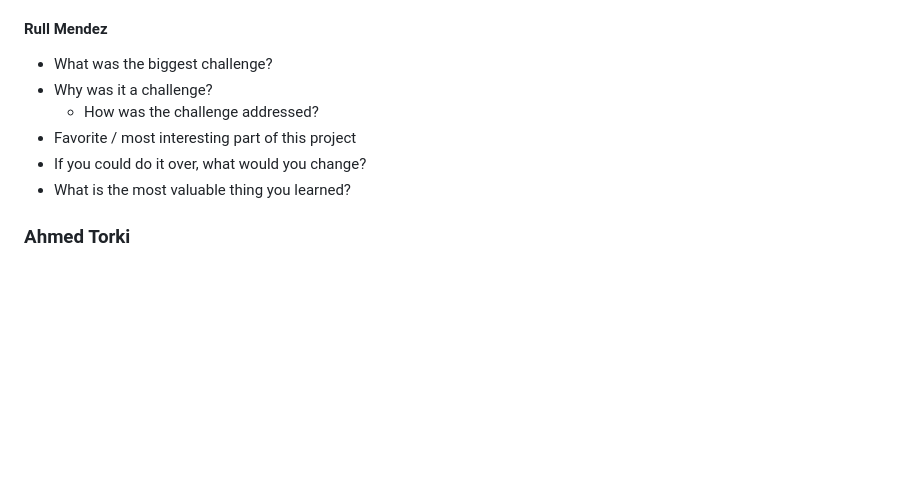
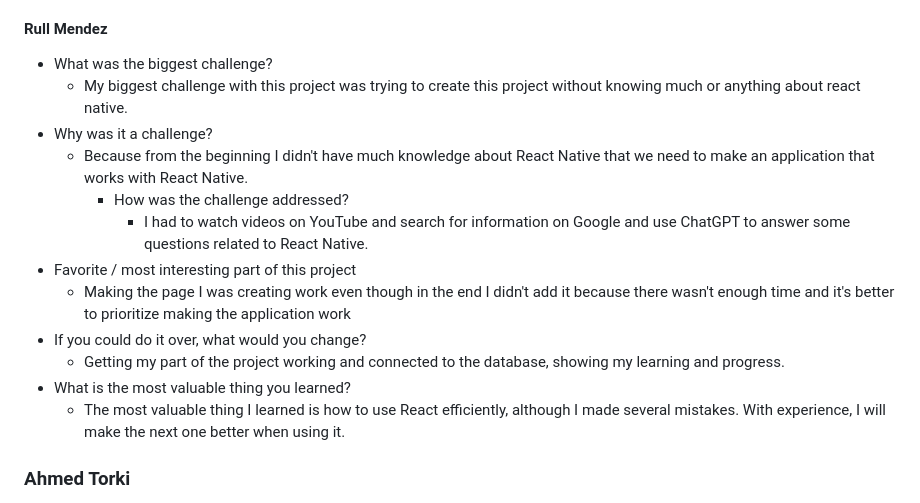
Before and after one commit to AhmedTurkiii/CST438-SWE-Project1, a Markdown page: README.md, the part around the change. Drawn GitHub-style; blank space fills up the shorter version.

```diff
--- a/README.md
+++ b/README.md
@@ -70,12 +70,17 @@ I worked on creating the history page and creating the Database tables we needed
 
 #### Rull Mendez
 + What was the biggest challenge?
+  + My biggest challenge with this project was trying to create this project without knowing much or anything about react native.
 + Why was it a challenge?
-  + How was the challenge addressed?
+  + Because from the beginning I didn't have much knowledge about React Native that we need to make an application that works with React Native.
+    + How was the challenge addressed?
+      + I had to watch videos on YouTube and search for information on Google and use ChatGPT to answer some questions related to React Native.
 + Favorite / most interesting part of this project
+  + Making the page I was creating work even though in the end I didn't add it because there wasn't enough time and it's better to prioritize making the application work
 + If you could do it over, what would you change?
+  + Getting my part of the project working and connected to the database, showing my learning and progress.
 + What is the most valuable thing you learned?
-
+  + The most valuable thing I learned is how to use React efficiently, although I made several mistakes. With experience, I will make the next one better when using it.
 
 ### Ahmed Torki
 1. Ahmed's pull requests are [here](https://github.com/AhmedTurkiii/CST438-SWE-Project1/issues?q=%20is%3Apr%20author%3AAhmedTurkiii%20)
```
